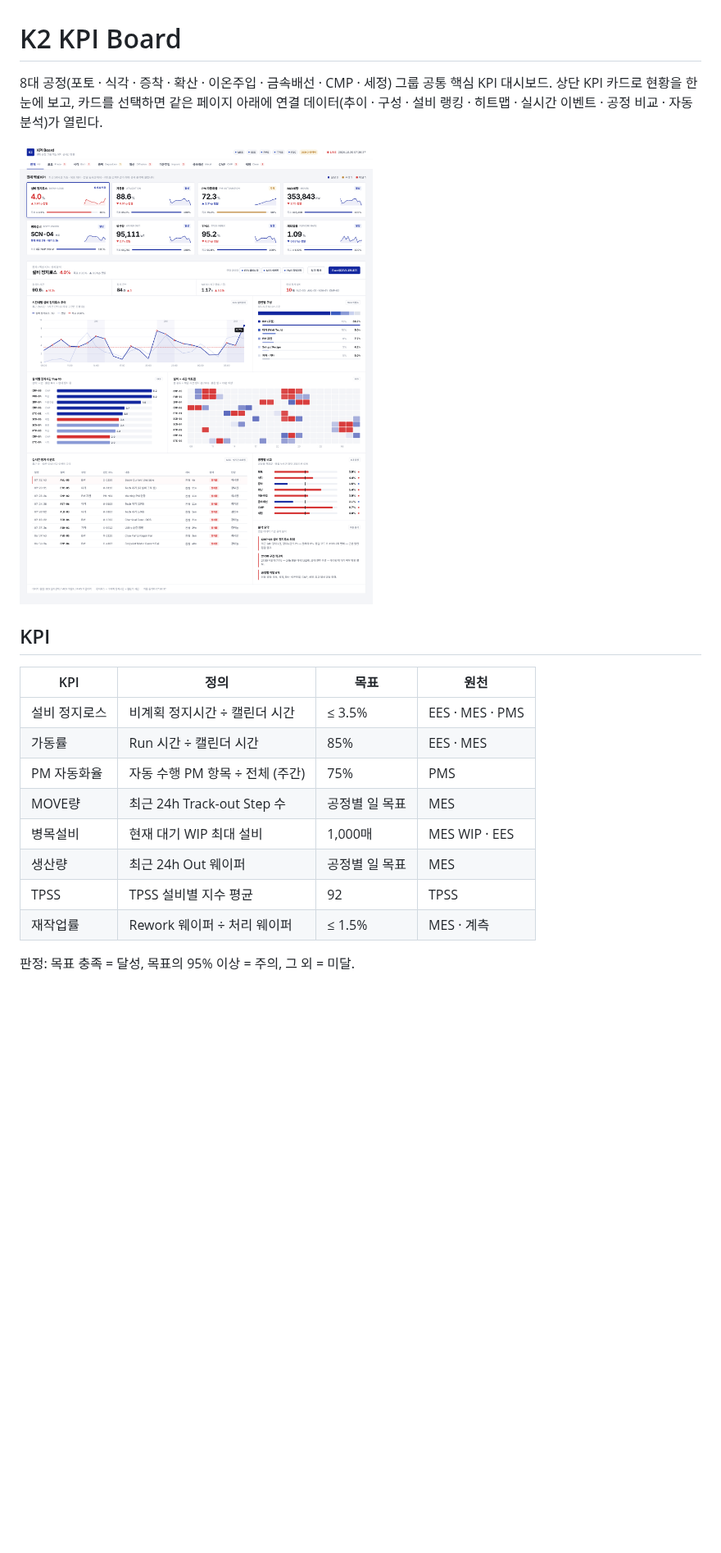
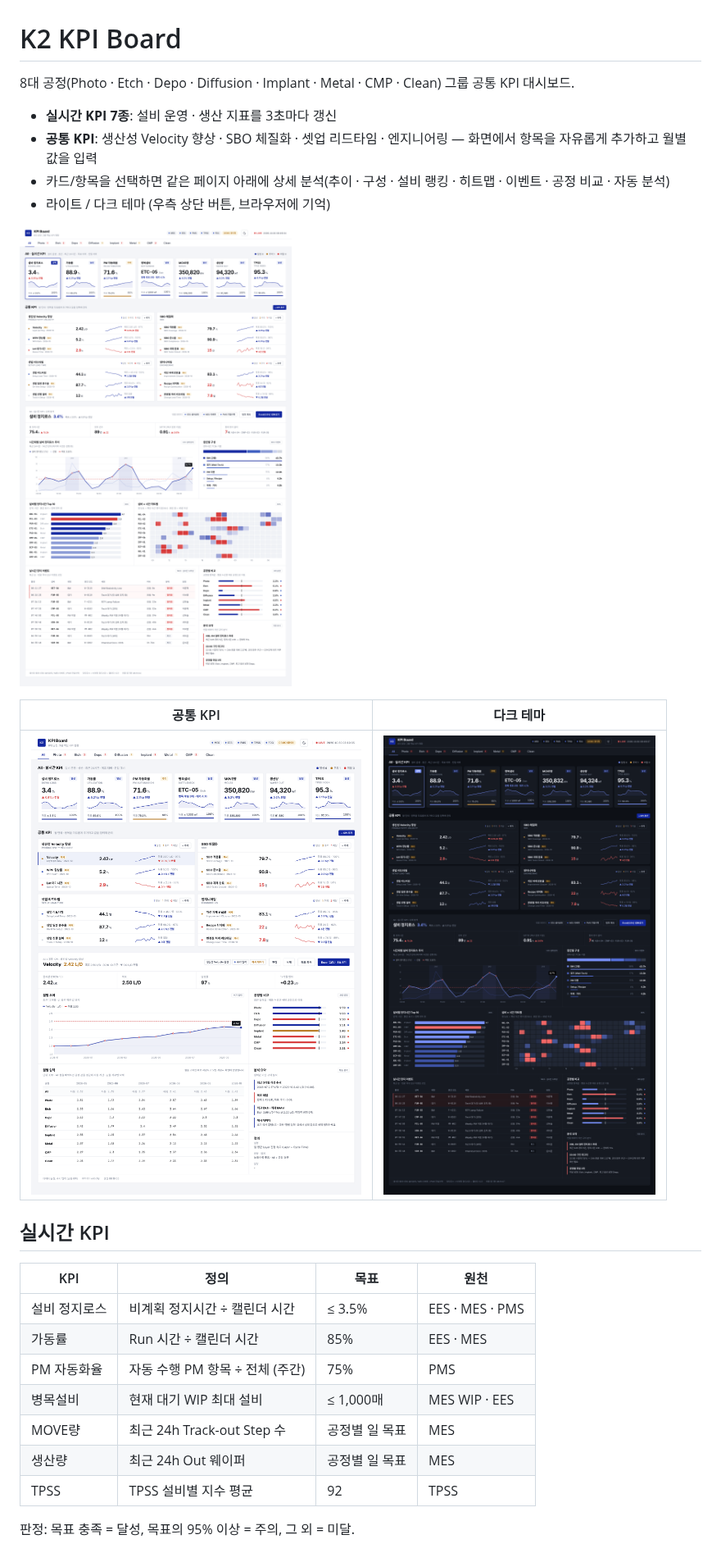
Before and after one commit to ha5760-lgtm/K2-KPI-DASHBOARD, a Markdown page: README.md, the part around one of its changes. Shown at 82% size. Drawn GitHub-style; pictures changed too: docs/screenshot-all-downloss.png, docs/screenshot-common-kpi.png (added), docs/screenshot-dark.png (added); blank space fills up the shorter version.

```diff
--- a/README.md
+++ b/README.md
@@ -1,21 +1,28 @@
 # K2 KPI Board
 
-8대 공정(포토 · 식각 · 증착 · 확산 · 이온주입 · 금속배선 · CMP · 세정) 그룹 공통 핵심 KPI 대시보드.
-상단 KPI 카드로 현황을 한눈에 보고, 카드를 선택하면 같은 페이지 아래에 연결 데이터(추이 · 구성 · 설비 랭킹 · 히트맵 · 실시간 이벤트 · 공정 비교 · 자동 분석)가 열린다.
+8대 공정(Photo · Etch · Depo · Diffusion · Implant · Metal · CMP · Clean) 그룹 공통 KPI 대시보드.
+
+- **실시간 KPI 7종**: 설비 운영 · 생산 지표를 3초마다 갱신
+- **공통 KPI**: 생산성 Velocity 향상 · SBO 체질화 · 셋업 리드타임 · 엔지니어링 — 화면에서 항목을 자유롭게 추가하고 월별 값을 입력
+- 카드/항목을 선택하면 같은 페이지 아래에 상세 분석(추이 · 구성 · 설비 랭킹 · 히트맵 · 이벤트 · 공정 비교 · 자동 분석)
+- 라이트 / 다크 테마 (우측 상단 버튼, 브라우저에 기억)
 
 ![전체 · 설비 정지로스](docs/screenshot-all-downloss.png)
 
-## KPI
+| 공통 KPI | 다크 테마 |
+|---|---|
+| ![공통 KPI](docs/screenshot-common-kpi.png) | ![다크](docs/screenshot-dark.png) |
+
+## 실시간 KPI
 
 | KPI | 정의 | 목표 | 원천 |
 |-----|------|------|------|
 | 설비 정지로스 | 비계획 정지시간 ÷ 캘린더 시간 | ≤ 3.5% | EES · MES · PMS |
 | 가동률 | Run 시간 ÷ 캘린더 시간 | 85% | EES · MES |
 | PM 자동화율 | 자동 수행 PM 항목 ÷ 전체 (주간) | 75% | PMS |
+| 병목설비 | 현재 대기 WIP 최대 설비 | ≤ 1,000매 | MES WIP · EES |
 | MOVE량 | 최근 24h Track-out Step 수 | 공정별 일 목표 | MES |
-| 병목설비 | 현재 대기 WIP 최대 설비 | 1,000매 | MES WIP · EES |
 | 생산량 | 최근 24h Out 웨이퍼 | 공정별 일 목표 | MES |
 | TPSS | TPSS 설비별 지수 평균 | 92 | TPSS |
-| 재작업률 | Rework 웨이퍼 ÷ 처리 웨이퍼 | ≤ 1.5% | MES · 계측 |
 
 판정: 목표 충족 = 달성, 목표의 95% 이상 = 주의, 그 외 = 미달.
```
Also changed, not shown: other parts of README.md (+27 -3 lines), docs/screenshot-photo-bottleneck.png (deleted), 9 other files.
